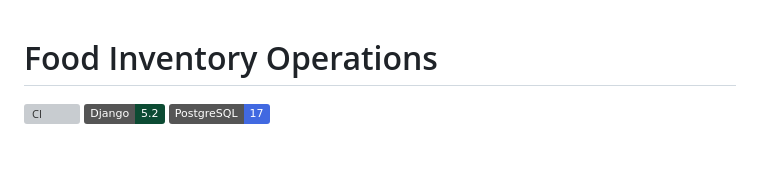
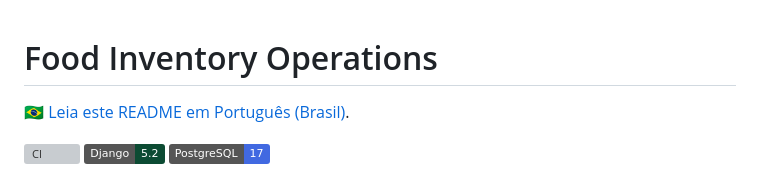
Before and after one commit to santosgus3dtech/food-inventory-operations, a Markdown page: README.md, the part around the change. Drawn GitHub-style; badges without logos; blank space fills up the shorter version; grey boxes are pictures that could not be loaded.

Commit message:
docs: add Brazilian Portuguese README and language link

```diff
--- a/README.md
+++ b/README.md
@@ -1,4 +1,6 @@
 # Food Inventory Operations
+
+🇧🇷 [Leia este README em Português (Brasil)](README.pt-BR.md).
 
 [![CI](https://github.com/santosgus3dtech/food-inventory-operations/actions/workflows/checks.yml/badge.svg)](https://github.com/santosgus3dtech/food-inventory-operations/actions/workflows/checks.yml)
 [![Django 5.2](https://img.shields.io/badge/Django-5.2-0C4B33?logo=django&logoColor=white)](https://www.djangoproject.com/)
```
Also changed, not shown: README.pt-BR.md (added, +160 -0 lines).
